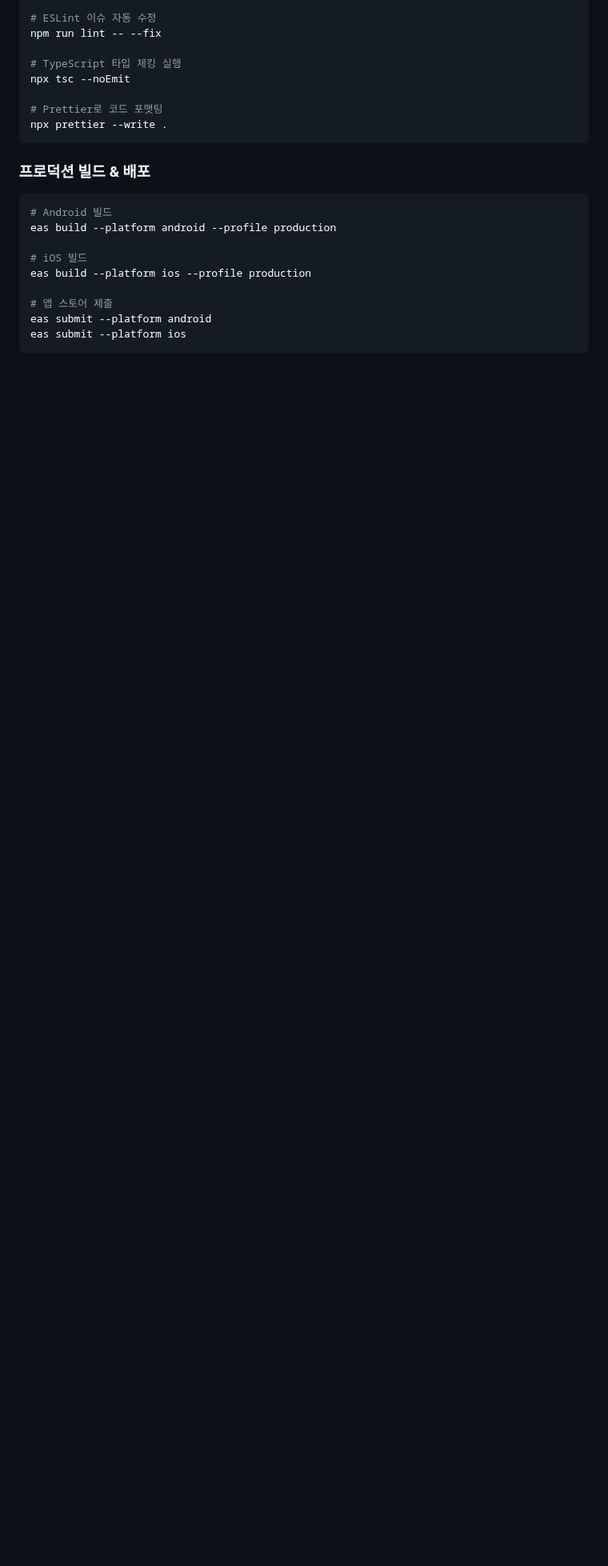
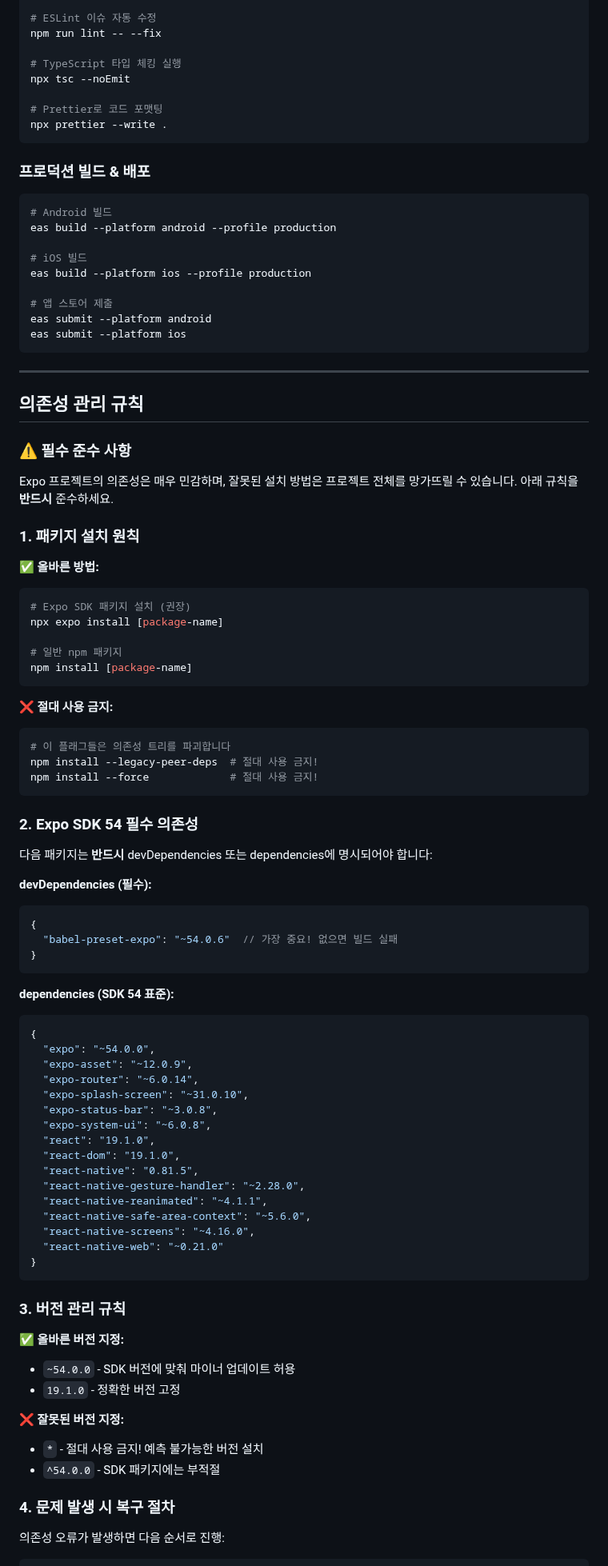
Before and after one commit to younggeun-choi/free-diving-101, a Markdown page: CLAUDE.md, the part around one of its changes. Shown at 80% size. GitHub-like rendering; blank space fills up the shorter version.

Commit message:
docs: Expo 의존성 관리 규칙 추가
- 패키지 설치 원칙 및 금지 사항 명시 (--legacy-peer-deps, --force 사용 금지)
- Expo SDK 54 필수 의존성 목록 추가 (babel-preset-expo 등)
- 버전 관리 규칙 및 문제 해결 절차 문서화
- 새 패키지 추가 시 체크리스트 제공

🤖 Generated with [Claude Code](https://claude.com/claude-code)

Co-Authored-By: Claude <noreply@anthropic.com>

````diff
--- a/CLAUDE.md
+++ b/CLAUDE.md
@@ -191,3 +191,75 @@ eas build --platform ios --profile production
 eas submit --platform android
 eas submit --platform ios
 ```
+
+---
+
+## 의존성 관리 규칙
+
+### ⚠️ 필수 준수 사항
+
+Expo 프로젝트의 의존성은 매우 민감하며, 잘못된 설치 방법은 프로젝트 전체를 망가뜨릴 수 있습니다. 아래 규칙을 **반드시** 준수하세요.
+
+### 1. 패키지 설치 원칙
+
+**✅ 올바른 방법:**
+```bash
+# Expo SDK 패키지 설치 (권장)
+npx expo install [package-name]
+
+# 일반 npm 패키지
+npm install [package-name]
+```
+
+**❌ 절대 사용 금지:**
+```bash
+# 이 플래그들은 의존성 트리를 파괴합니다
+npm install --legacy-peer-deps  # 절대 사용 금지!
+npm install --force             # 절대 사용 금지!
+```
+
+### 2. Expo SDK 54 필수 의존성
+
+다음 패키지는 **반드시** devDependencies 또는 dependencies에 명시되어야 합니다:
+
+**devDependencies (필수):**
+```json
+{
+  "babel-preset-expo": "~54.0.6"  // 가장 중요! 없으면 빌드 실패
+}
+```
+
+**dependencies (SDK 54 표준):**
+```json
+{
+  "expo": "~54.0.0",
+  "expo-asset": "~12.0.9",
+  "expo-router": "~6.0.14",
+  "expo-splash-screen": "~31.0.10",
+  "expo-status-bar": "~3.0.8",
+  "expo-system-ui": "~6.0.8",
+  "react": "19.1.0",
+  "react-dom": "19.1.0",
+  "react-native": "0.81.5",
+  "react-native-gesture-handler": "~2.28.0",
+  "react-native-reanimated": "~4.1.1",
+  "react-native-safe-area-context": "~5.6.0",
+  "react-native-screens": "~4.16.0",
+  "react-native-web": "~0.21.0"
+}
+```
+
+### 3. 버전 관리 규칙
+
+**✅ 올바른 버전 지정:**
+- `~54.0.0` - SDK 버전에 맞춰 마이너 업데이트 허용
+- `19.1.0` - 정확한 버전 고정
+
+**❌ 잘못된 버전 지정:**
+- `*` - 절대 사용 금지! 예측 불가능한 버전 설치
+- `^54.0.0` - SDK 패키지에는 부적절
+
+### 4. 문제 발생 시 복구 절차
+
+의존성 오류가 발생하면 다음 순서로 진행:
+
````
Also changed, not shown: other parts of CLAUDE.md (+34 -0 lines).
